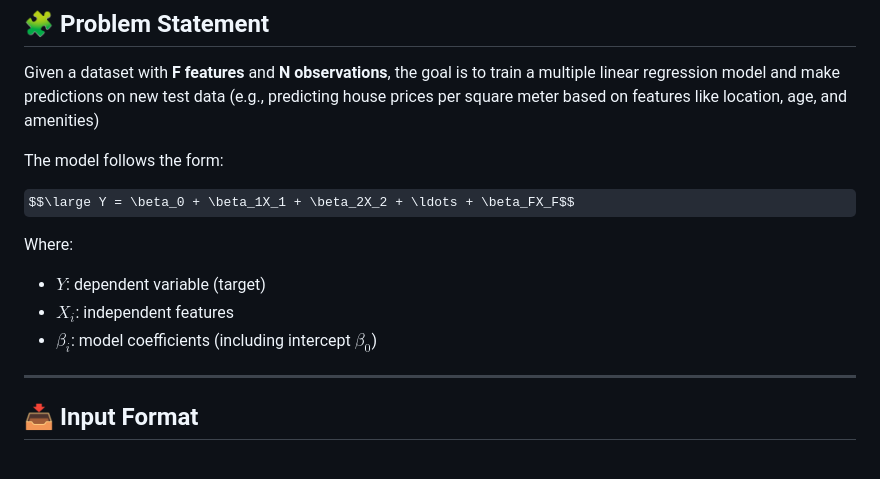
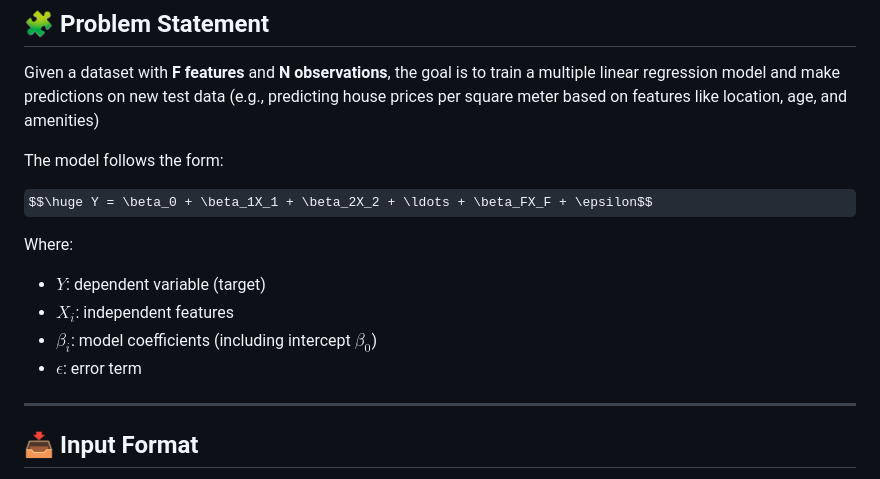
Before and after one commit to Rafael-Campos-unb/DataScienceProjects, a Markdown page: MultipleLinearRegressionPredictions/README.md, the part around the change. Drawn GitHub-style; some formulas as TeX source.

```diff
--- a/MultipleLinearRegressionPredictions/README.md
+++ b/MultipleLinearRegressionPredictions/README.md
@@ -12,13 +12,13 @@ Given a dataset with **F features** and **N observations**, the goal is to train
 
 The model follows the form:
 
-$$\large Y = \beta_0 + \beta_1X_1 + \beta_2X_2 + \ldots + \beta_FX_F$$
+$$\huge Y = \beta_0 + \beta_1X_1 + \beta_2X_2 + \ldots + \beta_FX_F + \epsilon$$
 
 Where:
 - $Y$: dependent variable (target)
 - $X_i$: independent features
 - $\beta_i$: model coefficients (including intercept $\beta_0$)
-
+- $\epsilon$: error term
 ---
 
 ## 📥 Input Format
```
